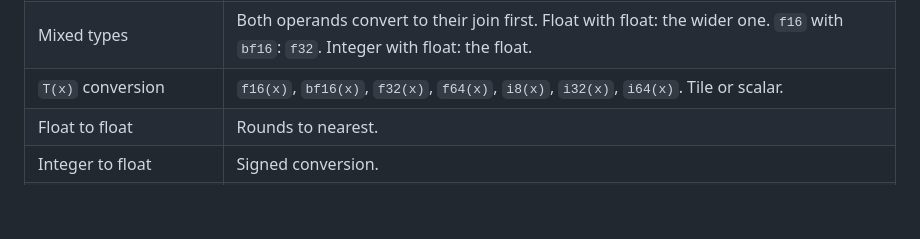
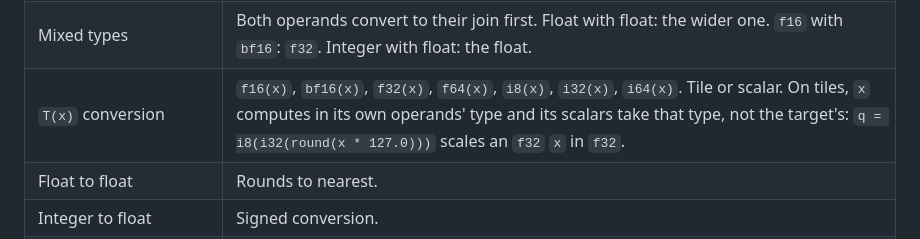
Before and after one commit to joa/phobos-lang, a Markdown page: SPEC.md, the part around the change. Drawn GitHub-style; blank space fills up the shorter version.

Commit message:
spec: A conversion's scalars take its argument's type
Co-Authored-By: Claude Opus 5.5 <noreply@anthropic.com>

```diff
--- a/SPEC.md
+++ b/SPEC.md
@@ -179,7 +179,7 @@ All points load one element. A point among slices selects one index and keeps it
 | `popcount(x)` | The number of set bits in the low 32 bits of the integer `x`. |
 | Comparisons on tiles | Only inside `where`; there is no bool tile. |
 | Mixed types | Both operands convert to their join first. Float with float: the wider one. `f16` with `bf16`: `f32`. Integer with float: the float. |
-| `T(x)` conversion | `f16(x)`, `bf16(x)`, `f32(x)`, `f64(x)`, `i8(x)`, `i32(x)`, `i64(x)`. Tile or scalar. |
+| `T(x)` conversion | `f16(x)`, `bf16(x)`, `f32(x)`, `f64(x)`, `i8(x)`, `i32(x)`, `i64(x)`. Tile or scalar. On tiles, `x` computes in its own operands' type and its scalars take that type, not the target's: `q = i8(i32(round(x * 127.0)))` scales an `f32` `x` in `f32`. |
 | Float to float | Rounds to nearest. |
 | Integer to float | Signed conversion. |
 | Float to integer | Truncates toward zero. |
```
